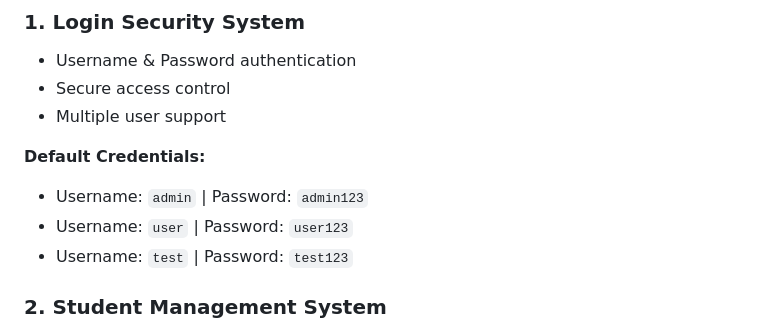
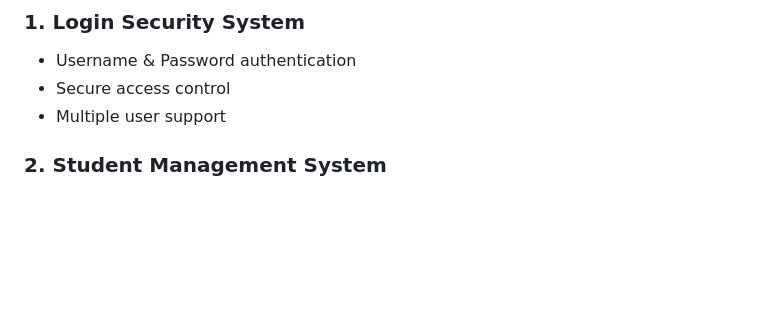
Before and after one commit to amansinha11-dev/Face-Recognization-System, a Markdown page: README.md, the part around the change. Rendered like a GitHub page; blank space fills up the shorter version.

Commit message:
Remove default credentials from README
Removed default credentials section from README.

```diff
--- a/README.md
+++ b/README.md
@@ -9,10 +9,7 @@ A complete Python-based attendance management system using face recognition tech
 - Secure access control
 - Multiple user support
 
-**Default Credentials:**
-- Username: `admin` | Password: `admin123`
-- Username: `user` | Password: `user123`
-- Username: `test` | Password: `test123`
+
 
 ### 2. **Student Management System**
 - ✅ Add new students
```
